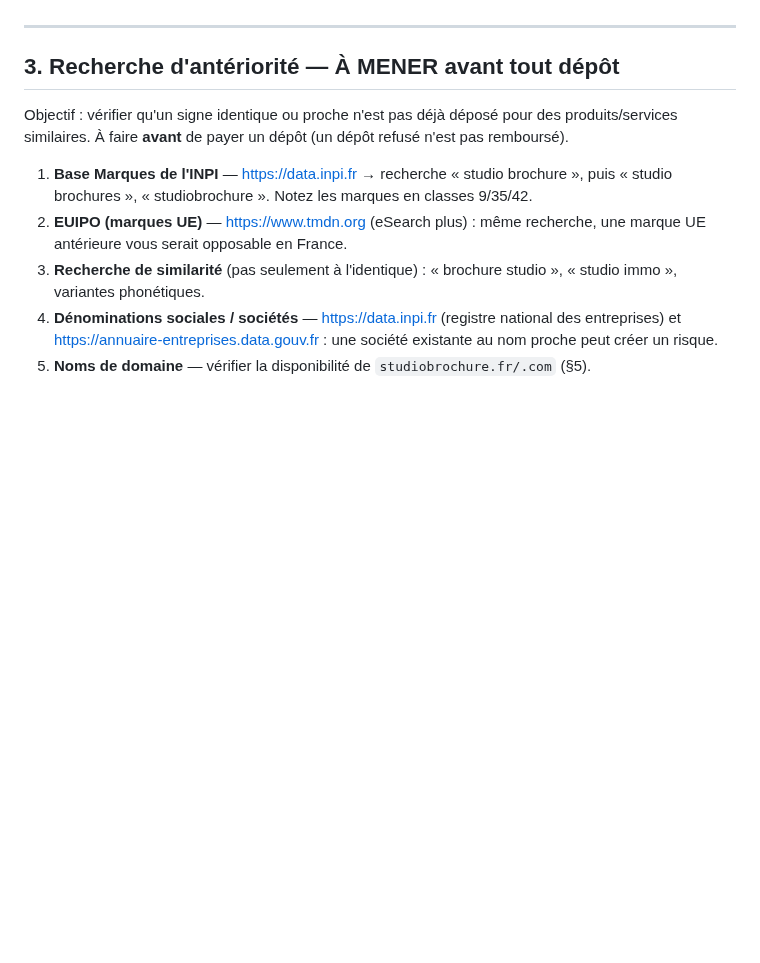
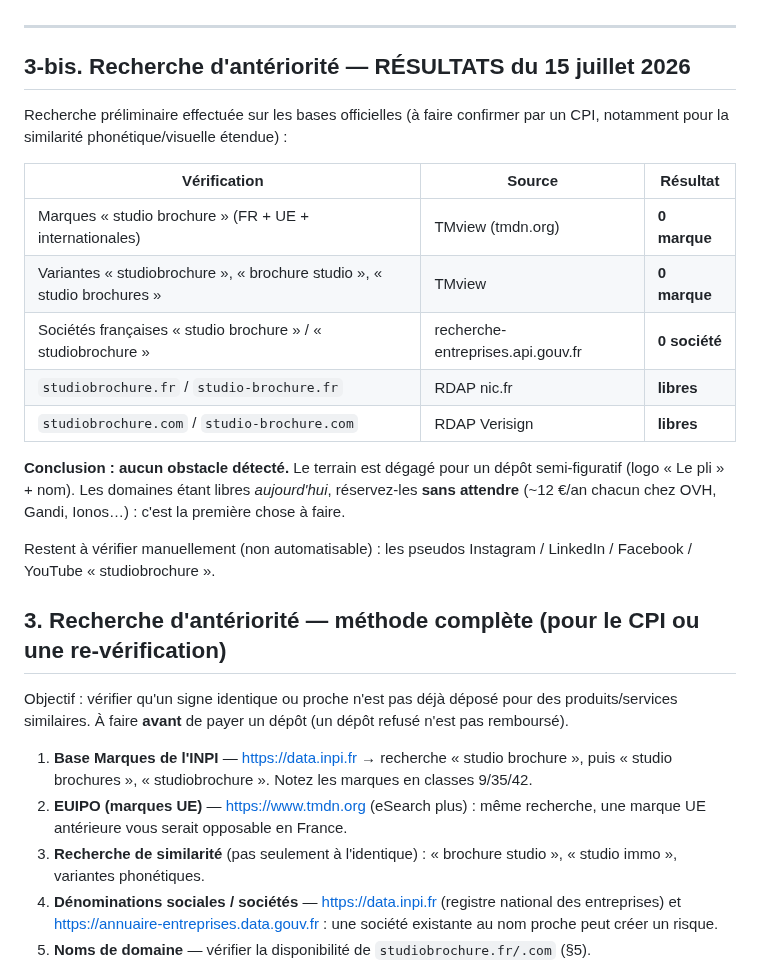
Before and after one commit to benoitrempenault/Code, a Markdown page: docs/marque-studio-brochure.md, the part around one of its changes. GitHub-like rendering; blank space fills up the shorter version.

```diff
--- a/docs/marque-studio-brochure.md
+++ b/docs/marque-studio-brochure.md
@@ -81,7 +81,27 @@ le discours commercial insiste sur « faire vendre les biens ». Évitez la 16 a
 
 ---
 
-## 3. Recherche d'antériorité — À MENER avant tout dépôt
+## 3-bis. Recherche d'antériorité — RÉSULTATS du 15 juillet 2026
+
+Recherche préliminaire effectuée sur les bases officielles (à faire confirmer par un CPI,
+notamment pour la similarité phonétique/visuelle étendue) :
+
+| Vérification | Source | Résultat |
+|---|---|---|
+| Marques « studio brochure » (FR + UE + internationales) | TMview (tmdn.org) | **0 marque** |
+| Variantes « studiobrochure », « brochure studio », « studio brochures » | TMview | **0 marque** |
+| Sociétés françaises « studio brochure » / « studiobrochure » | recherche-entreprises.api.gouv.fr | **0 société** |
+| `studiobrochure.fr` / `studio-brochure.fr` | RDAP nic.fr | **libres** |
+| `studiobrochure.com` / `studio-brochure.com` | RDAP Verisign | **libres** |
+
+**Conclusion : aucun obstacle détecté.** Le terrain est dégagé pour un dépôt semi-figuratif
+(logo « Le pli » + nom). Les domaines étant libres *aujourd'hui*, réservez-les **sans attendre**
+(~12 €/an chacun chez OVH, Gandi, Ionos…) : c'est la première chose à faire.
+
+Restent à vérifier manuellement (non automatisable) : les pseudos Instagram / LinkedIn /
+Facebook / YouTube « studiobrochure ».
+
+## 3. Recherche d'antériorité — méthode complète (pour le CPI ou une re-vérification)
 
 Objectif : vérifier qu'un signe identique ou proche n'est pas déjà déposé pour des
 produits/services similaires. À faire **avant** de payer un dépôt (un dépôt refusé n'est pas
```
Also changed, not shown: other parts of docs/marque-studio-brochure.md (+38 -0 lines).
